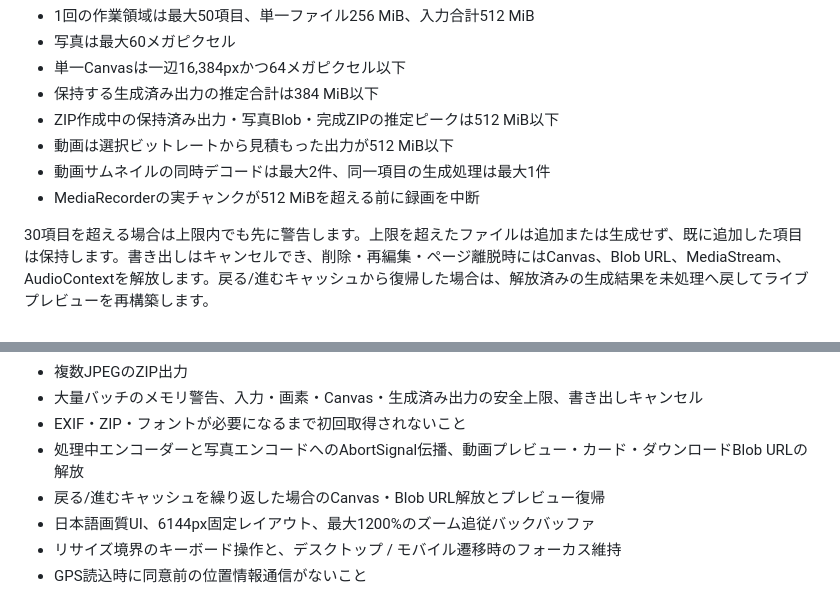
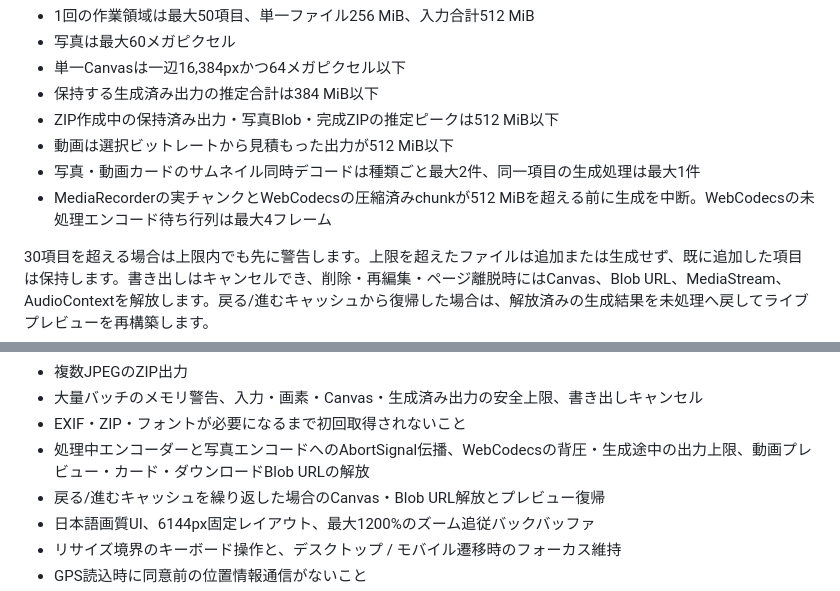
Before and after one commit to lingmulongtai/InstaFrame, a Markdown page: README.md, 2 parts joined by grey strips. Drawn GitHub-style.

Commit message:
docs: document bounded media pipelines

```diff
--- a/README.md
+++ b/README.md
@@ -65,8 +65,8 @@
 - 保持する生成済み出力の推定合計は384 MiB以下
 - ZIP作成中の保持済み出力・写真Blob・完成ZIPの推定ピークは512 MiB以下
 - 動画は選択ビットレートから見積もった出力が512 MiB以下
-- 動画サムネイルの同時デコードは最大2件、同一項目の生成処理は最大1件
-- MediaRecorderの実チャンクが512 MiBを超える前に録画を中断
+- 写真・動画カードのサムネイル同時デコードは種類ごと最大2件、同一項目の生成処理は最大1件
+- MediaRecorderの実チャンクとWebCodecsの圧縮済みchunkが512 MiBを超える前に生成を中断。WebCodecsの未処理エンコード待ち行列は最大4フレーム
 
 30項目を超える場合は上限内でも先に警告します。上限を超えたファイルは追加または生成せず、既に追加した項目は保持します。書き出しはキャンセルでき、削除・再編集・ページ離脱時にはCanvas、Blob URL、MediaStream、AudioContextを解放します。戻る/進むキャッシュから復帰した場合は、解放済みの生成結果を未処理へ戻してライブプレビューを再構築します。
 
@@ -141,7 +141,7 @@ npm.cmd test
 - 複数JPEGのZIP出力
 - 大量バッチのメモリ警告、入力・画素・Canvas・生成済み出力の安全上限、書き出しキャンセル
 - EXIF・ZIP・フォントが必要になるまで初回取得されないこと
-- 処理中エンコーダーと写真エンコードへのAbortSignal伝播、動画プレビュー・カード・ダウンロードBlob URLの解放
+- 処理中エンコーダーと写真エンコードへのAbortSignal伝播、WebCodecsの背圧・生成途中の出力上限、動画プレビュー・カード・ダウンロードBlob URLの解放
 - 戻る/進むキャッシュを繰り返した場合のCanvas・Blob URL解放とプレビュー復帰
 - 日本語画質UI、6144px固定レイアウト、最大1200%のズーム追従バックバッファ
 - リサイズ境界のキーボード操作と、デスクトップ / モバイル遷移時のフォーカス維持
```
